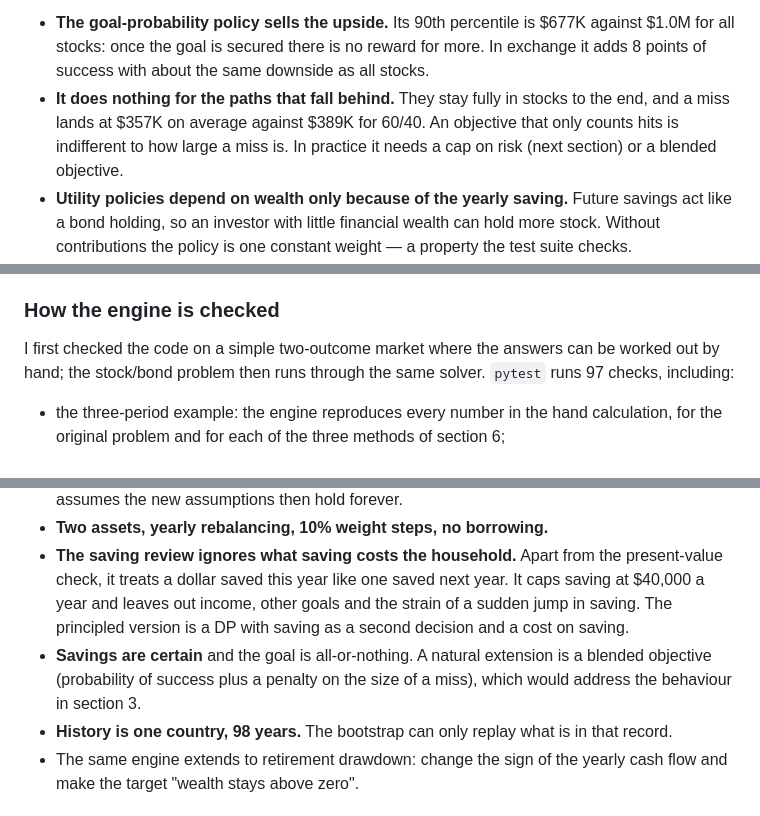
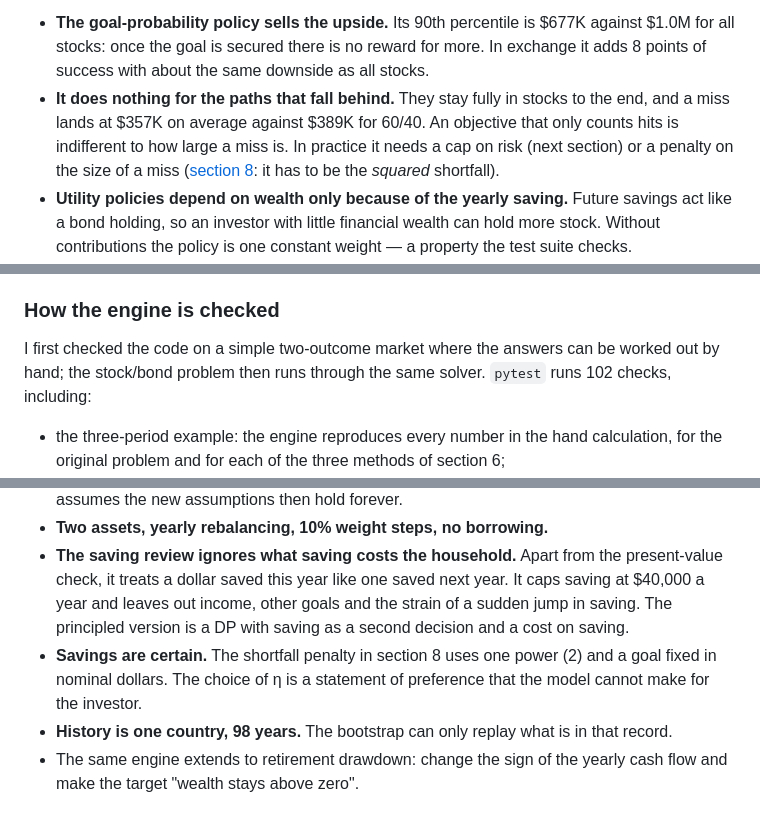
Before and after one commit to lusinlusin/goals-based-dynamic-allocation, a Markdown page: README.md, 3 parts joined by grey strips. Drawn GitHub-style.

```diff
--- a/README.md
+++ b/README.md
@@ -179,7 +180,7 @@ stocks, paths that missed were still about 95% in stocks.
 | Certainty equivalent at γ = 5 | $359K | $397K | $356K |
 
 - **The goal-probability policy sells the upside.** Its 90th percentile is $677K against $1.0M for all stocks: once the goal is secured there is no reward for more. In exchange it adds 8 points of success with about the same downside as all stocks.
-- **It does nothing for the paths that fall behind.** They stay fully in stocks to the end, and a miss lands at $357K on average against $389K for 60/40. An objective that only counts hits is indifferent to how large a miss is. In practice it needs a cap on risk (next section) or a blended objective.
+- **It does nothing for the paths that fall behind.** They stay fully in stocks to the end, and a miss lands at $357K on average against $389K for 60/40. An objective that only counts hits is indifferent to how large a miss is. In practice it needs a cap on risk (next section) or a penalty on the size of a miss ([section 8](#8-count-the-size-of-a-miss): it has to be the *squared* shortfall).
 - **Utility policies depend on wealth only because of the yearly saving.** Future savings act like a bond holding, so an investor with little financial wealth can hold more stock. Without contributions the policy is one constant weight — a property the test suite checks.
 - With these return assumptions, log utility and γ = 2 want more than 100% in stocks, so the policy sits at the limit and equals the all-stock mix. γ = 5 behaves much like a wealth-aware glide path and ends close to 60/40.
 - Each utility policy matches or beats every other strategy on the certainty equivalent under its own utility, which is what it was built to do.
@@ -427,7 +476,7 @@ New to dynamic programming, or want to see the recursion run once by hand? [A th
 
 I first checked the code on a simple two-outcome market where the answers can
 be worked out by hand; the stock/bond problem then runs through the same solver.
-`pytest` runs 97 checks, including:
+`pytest` runs 102 checks, including:
 
 - the three-period example: the engine reproduces every number in the hand calculation, for the original problem and for each of the three methods of section 6;
 - the simple market: the optimal policy under log and power utility is one fixed mix at every date and wealth level and matches the closed-form weight; the sampled-expectation DP converges to the exact one; the goal-probability DP is bracketed between a lower and an upper bound, and forward simulation lands inside the bracket;
@@ -450,7 +500,7 @@ be worked out by hand; the stock/bond problem then runs through the same solver.
 - **Parameter uncertainty covers the expected stock return only.** Volatilities, the correlation and bond returns are treated as known, and the investor learns from stock returns alone (bond returns would add a little information through the correlation). Each re-solve in section 6 also assumes the new assumptions then hold forever.
 - **Two assets, yearly rebalancing, 10% weight steps, no borrowing.**
 - **The saving review ignores what saving costs the household.** Apart from the present-value check, it treats a dollar saved this year like one saved next year. It caps saving at $40,000 a year and leaves out income, other goals and the strain of a sudden jump in saving. The principled version is a DP with saving as a second decision and a cost on saving.
-- **Savings are certain** and the goal is all-or-nothing. A natural extension is a blended objective (probability of success plus a penalty on the size of a miss), which would address the behaviour in section 3.
+- **Savings are certain.** The shortfall penalty in section 8 uses one power (2) and a goal fixed in nominal dollars. The choice of η is a statement of preference that the model cannot make for the investor.
 - **History is one country, 98 years.** The bootstrap can only replay what is in that record.
 - The same engine extends to retirement drawdown: change the sign of the yearly cash flow and make the target "wealth stays above zero".
 
```
Also changed, not shown: other parts of README.md (+55 -4 lines), results/shortfall.md (added, +53 -0 lines), figures/shortfall_frontier.png (added), figures/shortfall_policies.png (added), 7 other files.
